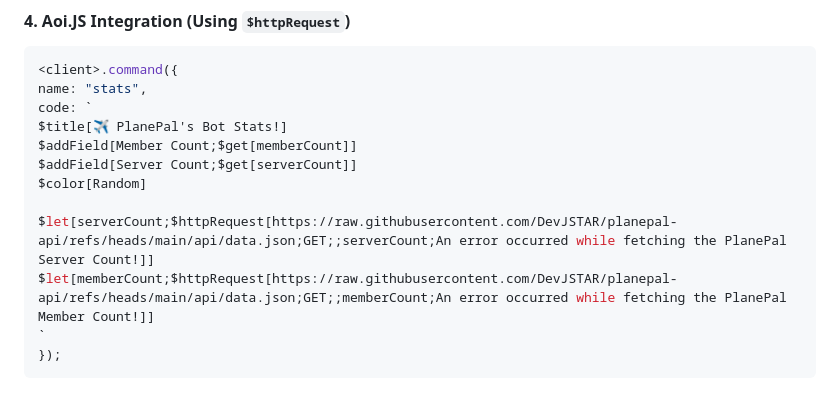
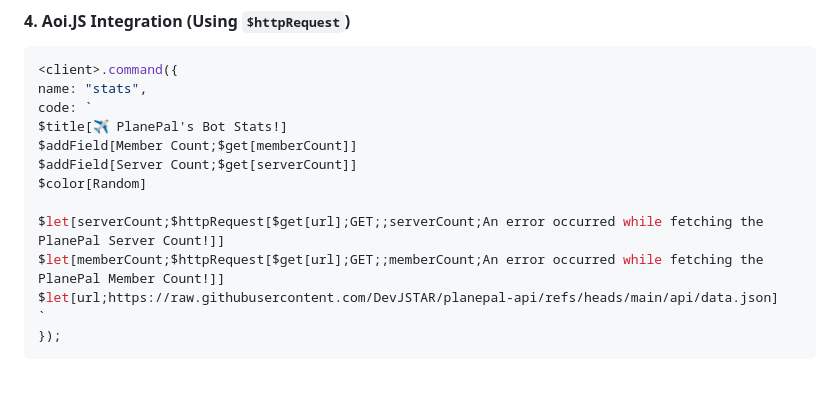
Before and after one commit to DevJSTAR/planepal-api, a Markdown page: README.md, the part around the change. GitHub-like rendering.

````diff
--- a/README.md
+++ b/README.md
@@ -76,8 +76,9 @@ $addField[Member Count;$get[memberCount]]
 $addField[Server Count;$get[serverCount]]
 $color[Random]
 
-$let[serverCount;$httpRequest[https://raw.githubusercontent.com/DevJSTAR/planepal-api/refs/heads/main/api/data.json;GET;;serverCount;An error occurred while fetching the PlanePal Server Count!]]
-$let[memberCount;$httpRequest[https://raw.githubusercontent.com/DevJSTAR/planepal-api/refs/heads/main/api/data.json;GET;;memberCount;An error occurred while fetching the PlanePal Member Count!]]
+$let[serverCount;$httpRequest[$get[url];GET;;serverCount;An error occurred while fetching the PlanePal Server Count!]]
+$let[memberCount;$httpRequest[$get[url];GET;;memberCount;An error occurred while fetching the PlanePal Member Count!]]
+$let[url;https://raw.githubusercontent.com/DevJSTAR/planepal-api/refs/heads/main/api/data.json]
 `
 });
 ```
````
